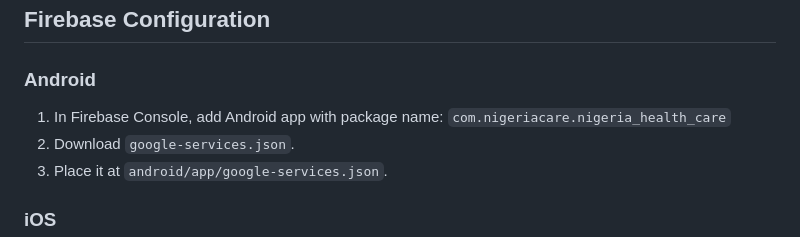
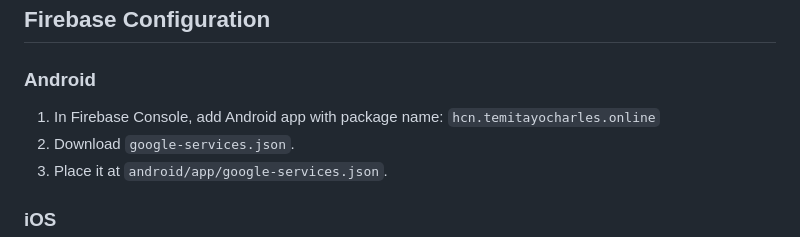
Before and after one commit to temitayocharles/healthcare_naija, a Markdown page: README.md, the part around the change. Drawn GitHub-style.

Commit message:
docs(release): align store and onboarding guides with CareRoviq IDs

```diff
--- a/README.md
+++ b/README.md
@@ -138,7 +138,7 @@ flutter test
 ### Android
 
 1. In Firebase Console, add Android app with package name:
-   `com.nigeriacare.nigeria_health_care`
+   `hcn.temitayocharles.online`
 2. Download `google-services.json`.
 3. Place it at `android/app/google-services.json`.
 
```
Also changed, not shown: docs/APP_STORE_PLAY_STORE_RELEASE_GUIDE.md (+20 -2 lines), docs/ONBOARDING_RUNBOOK.md (+8 -1 lines).
